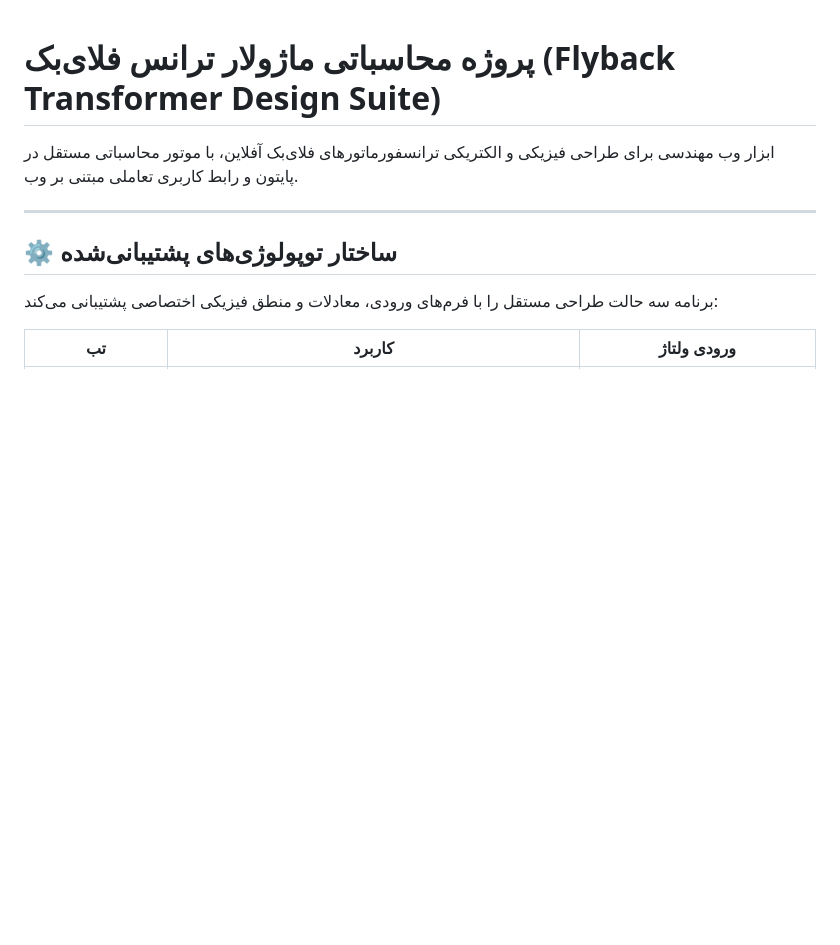
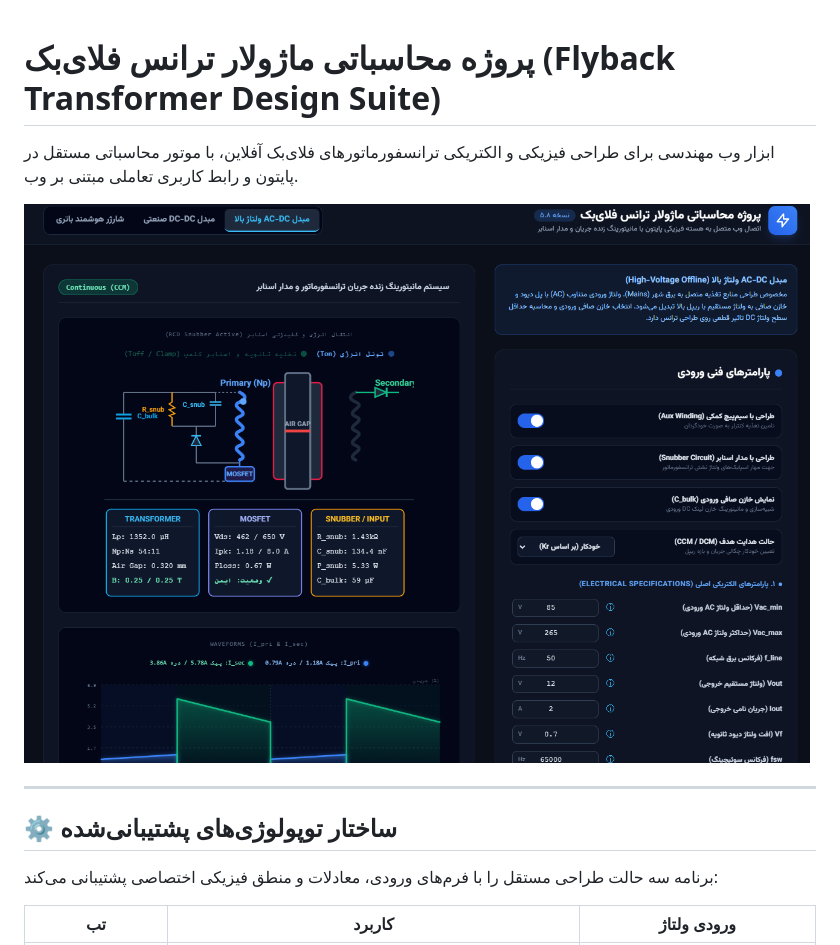
Before and after one commit to hamedsargoli/Flyback-Designer, a Markdown page: README.fa.md, the part around one of its changes. GitHub-like rendering; blank space fills up the shorter version.

Commit message:
Update README.fa.md
edit vision

```diff
--- a/README.fa.md
+++ b/README.fa.md
@@ -1,6 +1,8 @@
 # پروژه محاسباتی ماژولار ترانس فلای‌بک (Flyback Transformer Design Suite)
 
 ابزار وب مهندسی برای طراحی فیزیکی و الکتریکی ترانسفورماتورهای فلای‌بک آفلاین، با موتور محاسباتی مستقل در پایتون و رابط کاربری تعاملی مبتنی بر وب.
+
+![AC-DC schematic view](PIC/1.png)
 
 ---
 
```
Also changed, not shown: other parts of README.fa.md (+4 -0 lines).
